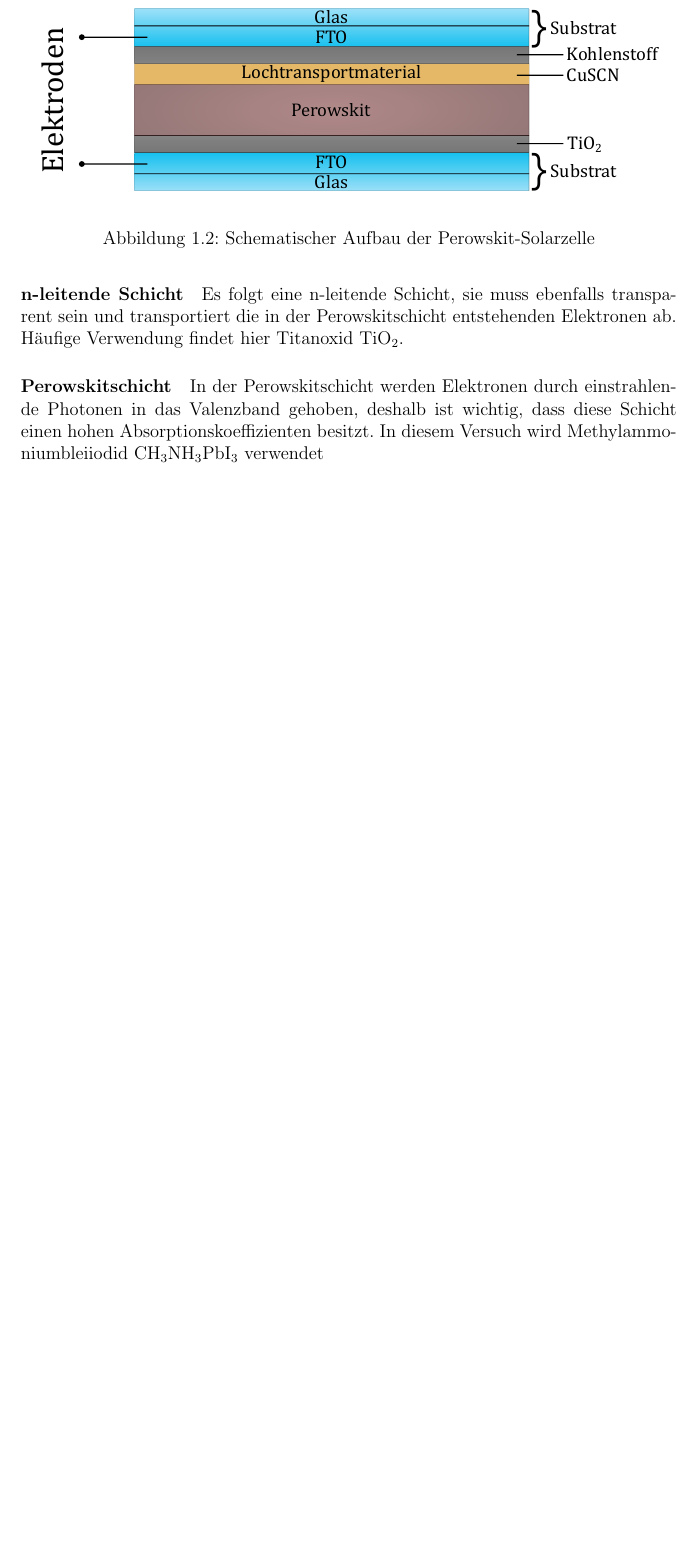
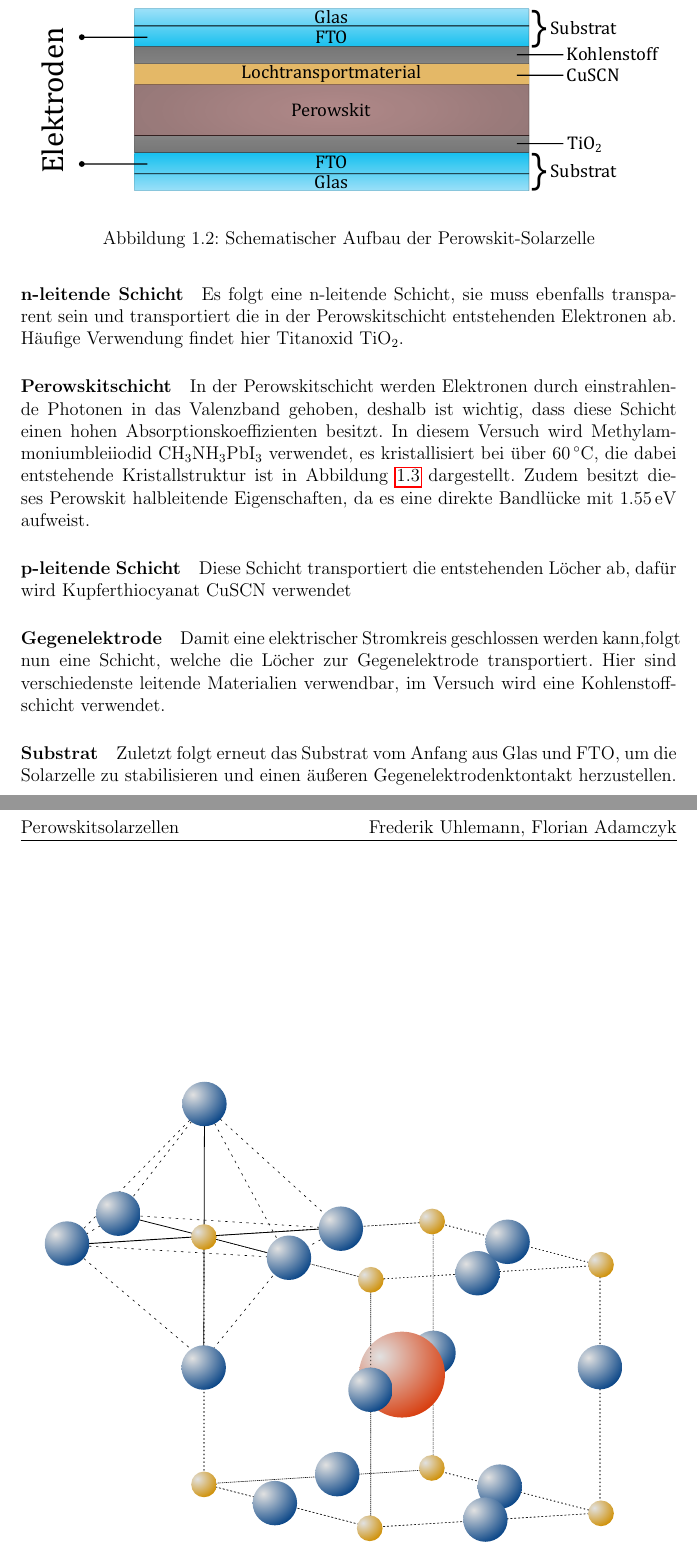
Before and after one commit to FlorianAdamczyk/FPrak_Perowskitsolarzellen, a LaTeX document (Perowskitsolarzellen.tex): part of page 7 of 13 before the commit and two parts of pages 7 and 8 of 14 after it, the two joined at a grey line, cut so that both start at the same text, the shorter picture padded with empty space. Compiled offline with pdfLaTeX.

Commit message:
vollendung Theorie

```diff
--- a/Perowskitsolarzellen.tex
+++ b/Perowskitsolarzellen.tex
@@ -217,4 +217,4 @@
 	\paragraph{n-leitende Schicht}
 	Es folgt eine n-leitende Schicht, sie muss ebenfalls transparent sein und transportiert die in der Perowskitschicht entstehenden Elektronen ab. Häufige Verwendung findet hier Titanoxid \ce{TiO_{2}}.
 	\paragraph{Perowskitschicht}
-	In der Perowskitschicht werden Elektronen durch einstrahlende Photonen in das Valenzband gehoben, deshalb ist wichtig, dass diese Schicht einen hohen Absorptionskoeffizienten besitzt. In diesem Versuch wird Methylammoniumbleiiodid \ce{CH_3NH_3PbI_3} verwendet
+	In der Perowskitschicht werden Elektronen durch einstrahlende Photonen in das Valenzband gehoben, deshalb ist wichtig, dass diese Schicht einen hohen Absorptionskoeffizienten besitzt. In diesem Versuch wird Methylammoniumbleiiodid \ce{CH_3NH_3PbI_3} verwendet, es kristallisiert bei über \SI{60}{\celsius}, die dabei entstehende Kristallstruktur ist in Abbildung \ref{img:PerwoskitZelle} dargestellt. Zudem besitzt dieses Perowskit halbleitende Eigenschaften, da es eine direkte Bandlücke mit \SI{1.55}{\eV} aufweist.
@@ -221,3 +225,12 @@
+		\label{img:PerwoskitZelle}
+	\end{figure}
+	\paragraph{p-leitende Schicht}
+	Diese Schicht transportiert die entstehenden Löcher ab, dafür wird Kupferthiocyanat \ce{CuSCN} verwendet
+	\paragraph{Gegenelektrode}
+	Damit eine elektrischer Stromkreis geschlossen werden kann,folgt nun eine Schicht, welche die Löcher zur Gegenelektrode transportiert. Hier sind verschiedenste leitende Materialien verwendbar, im Versuch wird eine Kohlenstoffschicht verwendet.
+	\paragraph{Substrat}
+	Zuletzt folgt erneut das Substrat vom Anfang aus Glas und FTO, um die Solarzelle zu stabilisieren und einen äußeren Gegenelektrodenktontakt herzustellen.
+
 
 
 
```
Also changed, not shown: bilder/PerwoskitZelle.pdf (added), bilder/PerwoskitZelle.svg, Perowskitsolarzellen.tex (4 more changed lines).
